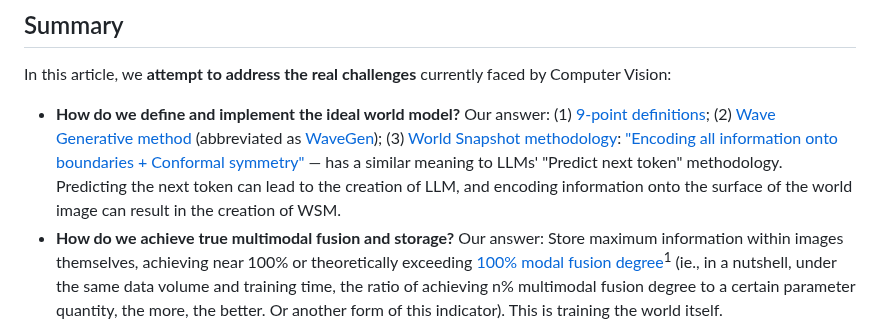
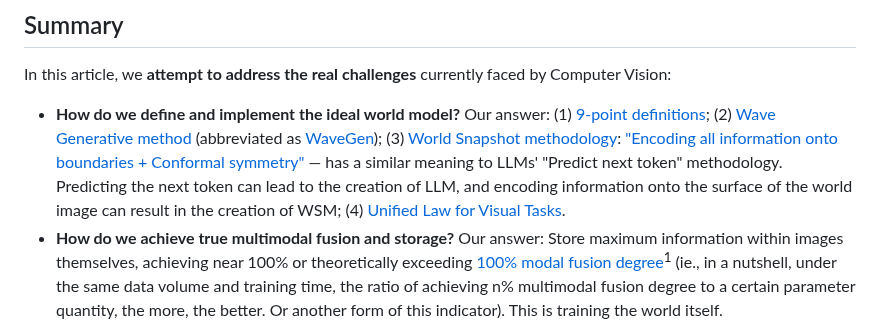
Before and after one commit to World-Snapshot/world-snapshot.github.io, a Markdown page: 04_summary.md, the part around the change. Rendered like a GitHub page.

Commit message:
add Unified Law for Visual Tasks

```diff
--- a/04_summary.md
+++ b/04_summary.md
@@ -2,7 +2,7 @@
 
 In this article, we <a style="color: green;">**attempt to address the real challenges**</a> currently faced by Computer Vision:
 
-- **How do we define and implement the ideal world model?** Our answer: (1) [9-point definitions](https://world-snapshot.github.io/doc/index.html?page=S5_blogs/00_world_model.md#definition); (2) [Wave Generative method](https://world-snapshot.github.io/doc/index.html?page=S3_get_start/01_wave_gen.md) (abbreviated as [WaveGen](https://github.com/World-Snapshot/WaveGen)); (3) [World Snapshot methodology](https://world-snapshot.github.io/doc/index.html?page=S2_standard/01_overview.md): ["Encoding all information onto boundaries + Conformal symmetry"](https://world-snapshot.github.io/doc/index.html?page=S2_standard/01_overview.md#supplement) — has a similar meaning to LLMs' "Predict next token" methodology. Predicting the next token can lead to the creation of LLM, and encoding information onto the surface of the world image can result in the creation of WSM.
+- **How do we define and implement the ideal world model?** Our answer: (1) [9-point definitions](https://world-snapshot.github.io/doc/index.html?page=S5_blogs/00_world_model.md#definition); (2) [Wave Generative method](https://world-snapshot.github.io/doc/index.html?page=S3_get_start/01_wave_gen.md) (abbreviated as [WaveGen](https://github.com/World-Snapshot/WaveGen)); (3) [World Snapshot methodology](https://world-snapshot.github.io/doc/index.html?page=S2_standard/01_overview.md): ["Encoding all information onto boundaries + Conformal symmetry"](https://world-snapshot.github.io/doc/index.html?page=S2_standard/01_overview.md#supplement) — has a similar meaning to LLMs' "Predict next token" methodology. Predicting the next token can lead to the creation of LLM, and encoding information onto the surface of the world image can result in the creation of WSM; (4) [Unified Law for Visual Tasks](https://github.com/World-Snapshot/Unified-Law-for-Visual-Tasks).
 - **How do we achieve true multimodal fusion and storage?** Our answer: Store maximum information within images themselves, achieving near 100% or theoretically exceeding [100% modal fusion degree](https://github.com/World-Snapshot/100-percent-multimodal-fusion)<sup class="footnote" data-note="If we label a 123to321 type modal transformation model that has fully utilized all its neurons as having a 100% multi-modal fusion degree, then the method of recovering multiple modalities from a single modality (1to123) is what we need to consider next. Ensuring that the temporal and spatial correspondences are consistent when reading the dataset can further enhance the potential. Therefore, WSG theoretically has the potential to surpass the upper limit of existing models (if we define the upper limit of existing models as 100%).">1</sup> (ie., in a nutshell, under the same data volume and training time, the ratio of achieving n% multimodal fusion degree to a certain parameter quantity, the more, the better. Or another form of this indicator). This is training the world itself.
 - **How do we make AI understand physics?** Our answer: Transform the generative model's parameter space into an engine-like space. We [analyze error sources](https://world-snapshot.github.io/doc/index.html?page=S6_materials/02_guideline.md#how-do-we-successfully-create-physics-and-causality) and approach perfection through multiple angles—training strategies, high-dimensional spaces, and low-dimensional spaces, i.e., via least action principle + core space + WSG format, correspondingly.
 - **How do we achieve causal generation?** Our answer: Recognize and make world divides into internal and external flow velocity differences (core space & pixel world). Humans control the slower internal world, thus achieving causal reality generation. To be more specific, our core space acts like a operating micro-causal space/engine: world has veins, hierarchical structure, and "world pose". Moreover, because the flow rate in the core space is slower than in reality, we can apply real-time control to certain objects, such as the keyboard (with an input speed of typically 1000Hz). Or, to be precise, it is the differences in FPS (frames per second) / the world snapshot interval (akin to [Planck time](https://en.wikipedia.org/wiki/Planck_units#Planck_time) but in Computer Vision<sup class="footnote" data-note="Our world might be a world snapshot model created by that higher-dimensional universe. The intervals between these wsg are indeed very similar to the Planck time. Of course, this is just a conjecture.">3</sup>) that allow us to modify the slower actionable space.
```
